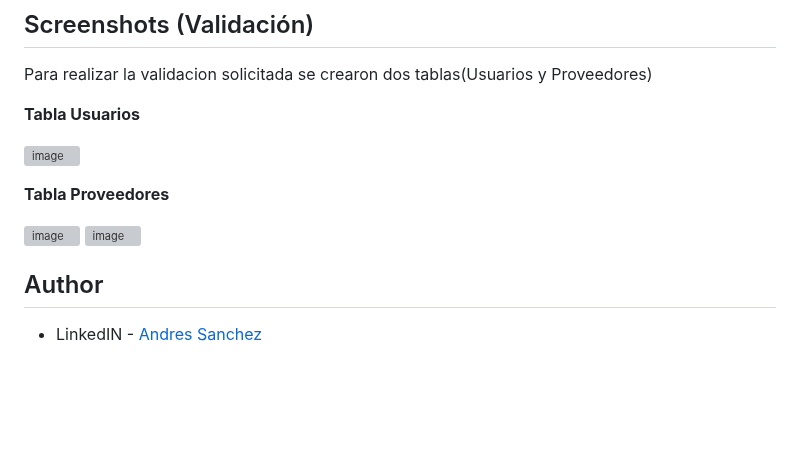
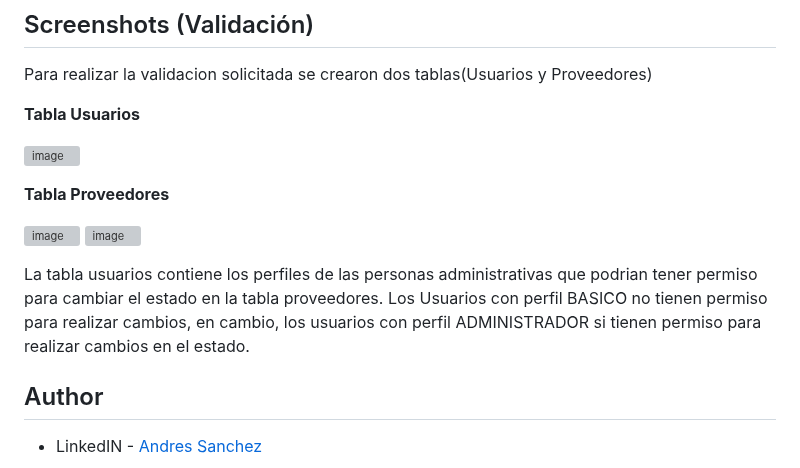
Before and after one commit to AndresF-SanchezG/pruebaMarval, a Markdown page: README.md, the part around the change. Drawn GitHub-style; blank space fills up the shorter version; grey boxes are pictures that could not be loaded.

```diff
--- a/README.md
+++ b/README.md
@@ -97,6 +97,7 @@ Para realizar la validacion solicitada se crearon dos tablas(Usuarios y Proveedo
 
 ![image](https://github.com/user-attachments/assets/b58277b7-5a06-40cc-8254-8679421b356e) ![image](https://github.com/user-attachments/assets/6f8c687c-0c93-43f7-86d5-9d85c35c1624)
 
+La tabla usuarios contiene los perfiles de las personas administrativas que podrian tener permiso para cambiar el estado en la tabla proveedores. Los Usuarios con perfil BASICO no tienen permiso para realizar cambios, en cambio, los usuarios con perfil ADMINISTRADOR si tienen permiso para realizar cambios en el estado.
 
 
 
```
